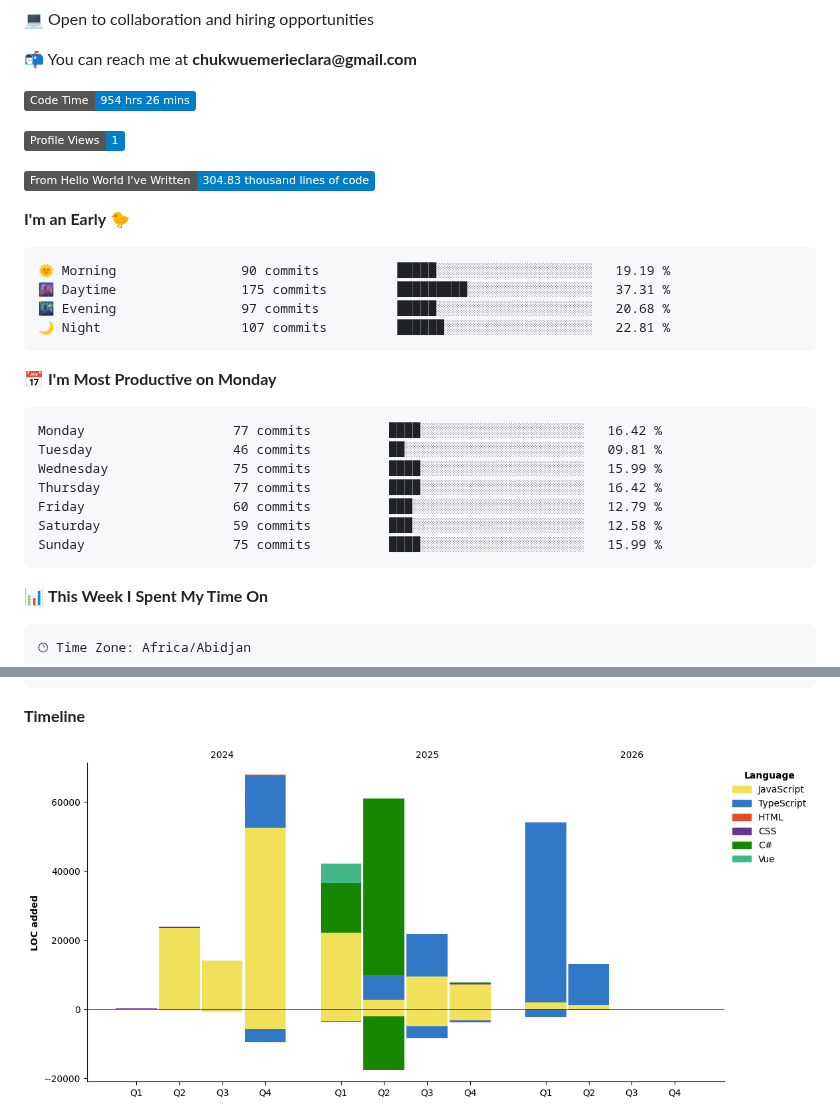
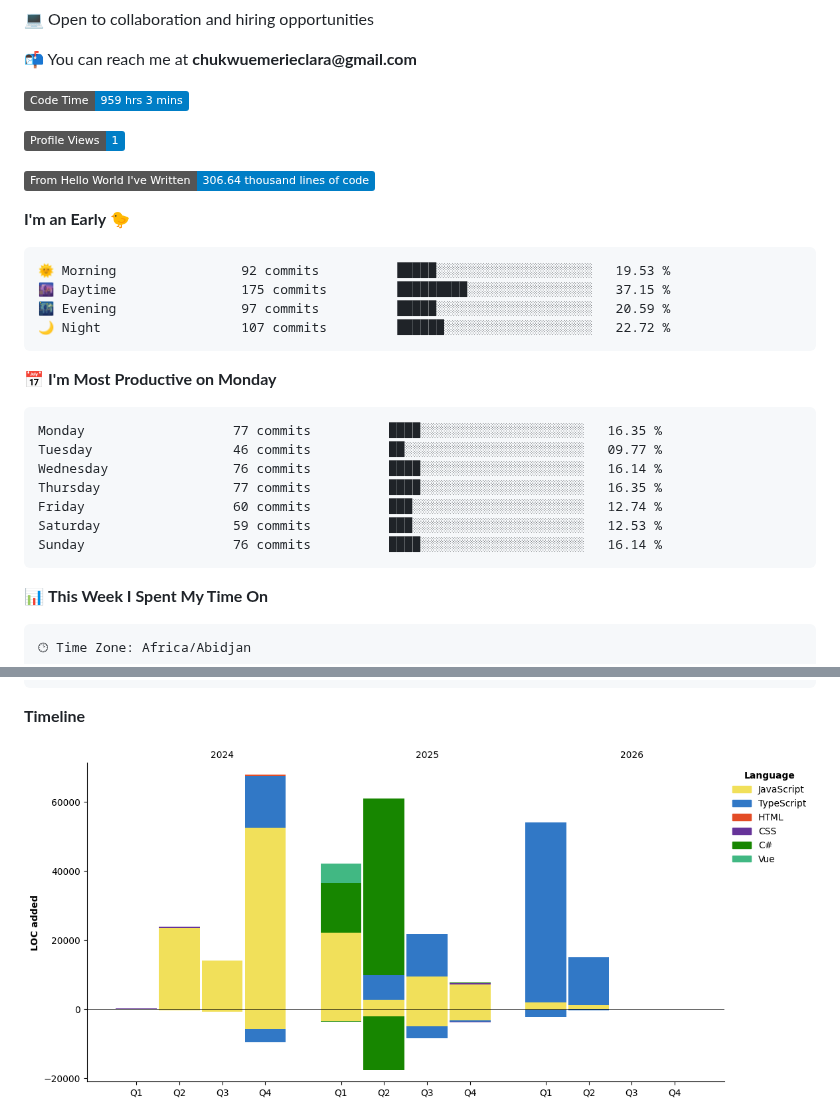
Before and after one commit to Brielle28/Brielle28, a Markdown page: README.md, 2 parts joined by grey strips. Rendered like a GitHub page; pictures changed too: assets/bar_graph.png; badges without logos.

Commit message:
Updated with Dev Metrics

````diff
--- a/README.md
+++ b/README.md
@@ -8,30 +8,30 @@
 
 
  <!--START_SECTION:waka-->
-![Code Time](http://img.shields.io/badge/Code%20Time-954%20hrs%2026%20mins-blue?style=flat)
+![Code Time](http://img.shields.io/badge/Code%20Time-959%20hrs%203%20mins-blue?style=flat)
 
 ![Profile Views](http://img.shields.io/badge/Profile%20Views-1-blue?style=flat)
 
-![Lines of code](https://img.shields.io/badge/From%20Hello%20World%20I%27ve%20Written-304.83%20thousand%20lines%20of%20code-blue?style=flat)
+![Lines of code](https://img.shields.io/badge/From%20Hello%20World%20I%27ve%20Written-306.64%20thousand%20lines%20of%20code-blue?style=flat)
 
 **I'm an Early 🐤**
 
 ```text
-🌞 Morning                90 commits          █████░░░░░░░░░░░░░░░░░░░░   19.19 %
-🌆 Daytime                175 commits         █████████░░░░░░░░░░░░░░░░   37.31 %
-🌃 Evening                97 commits          █████░░░░░░░░░░░░░░░░░░░░   20.68 %
-🌙 Night                  107 commits         ██████░░░░░░░░░░░░░░░░░░░   22.81 %
+🌞 Morning                92 commits          █████░░░░░░░░░░░░░░░░░░░░   19.53 %
+🌆 Daytime                175 commits         █████████░░░░░░░░░░░░░░░░   37.15 %
+🌃 Evening                97 commits          █████░░░░░░░░░░░░░░░░░░░░   20.59 %
+🌙 Night                  107 commits         ██████░░░░░░░░░░░░░░░░░░░   22.72 %
 ```
 📅 **I'm Most Productive on Monday**
 
 ```text
-Monday                   77 commits          ████░░░░░░░░░░░░░░░░░░░░░   16.42 %
-Tuesday                  46 commits          ██░░░░░░░░░░░░░░░░░░░░░░░   09.81 %
-Wednesday                75 commits          ████░░░░░░░░░░░░░░░░░░░░░   15.99 %
-Thursday                 77 commits          ████░░░░░░░░░░░░░░░░░░░░░   16.42 %
-Friday                   60 commits          ███░░░░░░░░░░░░░░░░░░░░░░   12.79 %
-Saturday                 59 commits          ███░░░░░░░░░░░░░░░░░░░░░░   12.58 %
-Sunday                   75 commits          ████░░░░░░░░░░░░░░░░░░░░░   15.99 %
+Monday                   77 commits          ████░░░░░░░░░░░░░░░░░░░░░   16.35 %
+Tuesday                  46 commits          ██░░░░░░░░░░░░░░░░░░░░░░░   09.77 %
+Wednesday                76 commits          ████░░░░░░░░░░░░░░░░░░░░░   16.14 %
+Thursday                 77 commits          ████░░░░░░░░░░░░░░░░░░░░░   16.35 %
+Friday                   60 commits          ███░░░░░░░░░░░░░░░░░░░░░░   12.74 %
+Saturday                 59 commits          ███░░░░░░░░░░░░░░░░░░░░░░   12.53 %
+Sunday                   76 commits          ████░░░░░░░░░░░░░░░░░░░░░   16.14 %
 ```
 
 
````
Also changed, not shown: other parts of README.md (+1 -1 lines).
